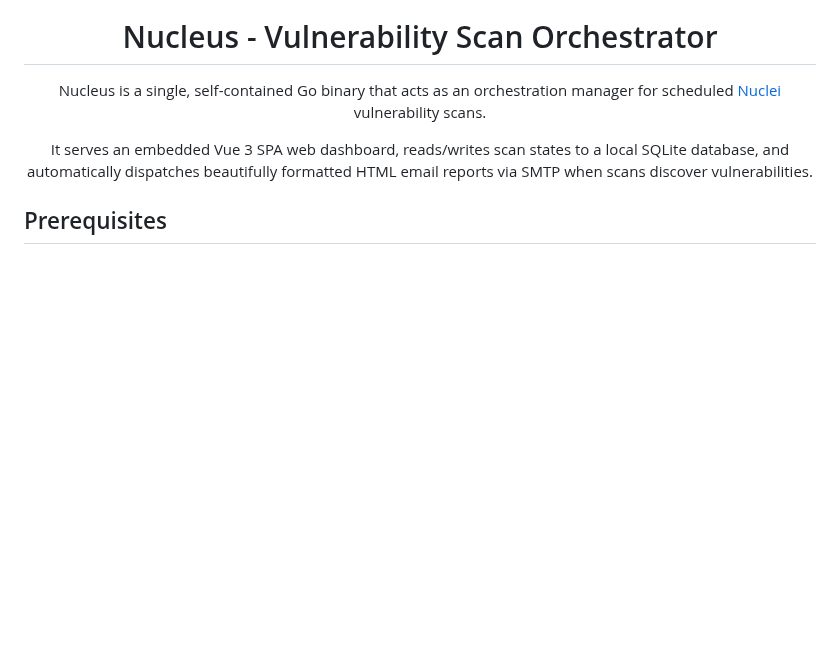
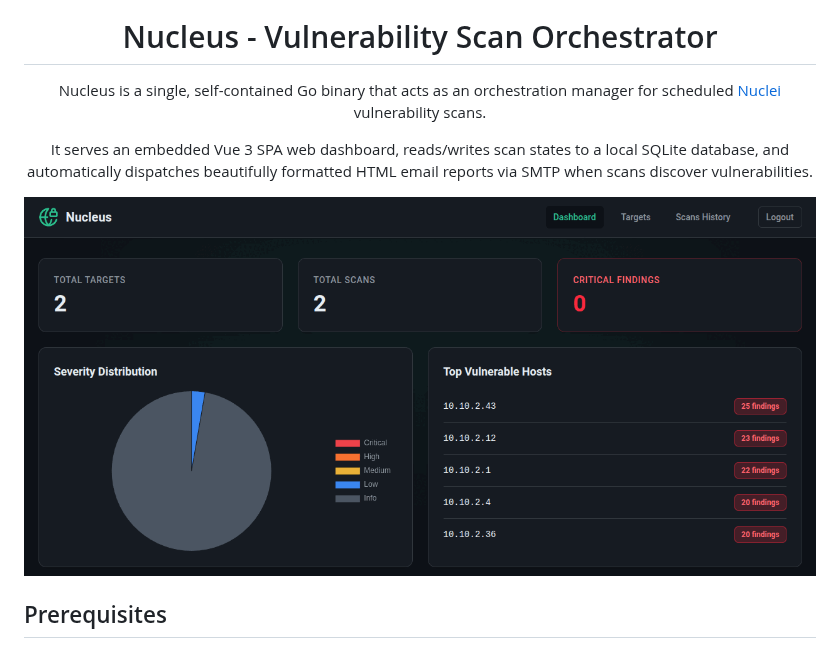
Before and after one commit to jdbnet/nucleus, a Markdown page: README.md, the part around the change. Rendered like a GitHub page; pictures changed too: assets/gallery.gif (added); blank space fills up the shorter version.

Commit message:
docs: add dashboard gallery gif to README

```diff
--- a/README.md
+++ b/README.md
@@ -8,6 +8,8 @@ Nucleus is a single, self-contained Go binary that acts as an orchestration mana
 It serves an embedded Vue 3 SPA web dashboard, reads/writes scan states to a local SQLite database, and automatically dispatches beautifully formatted HTML email reports via SMTP when scans discover vulnerabilities.
 
 </div>
+
+![Nucleus Dashboard Gallery](assets/gallery.gif)
 
 ## Prerequisites
 - **Go 1.22+**
```
